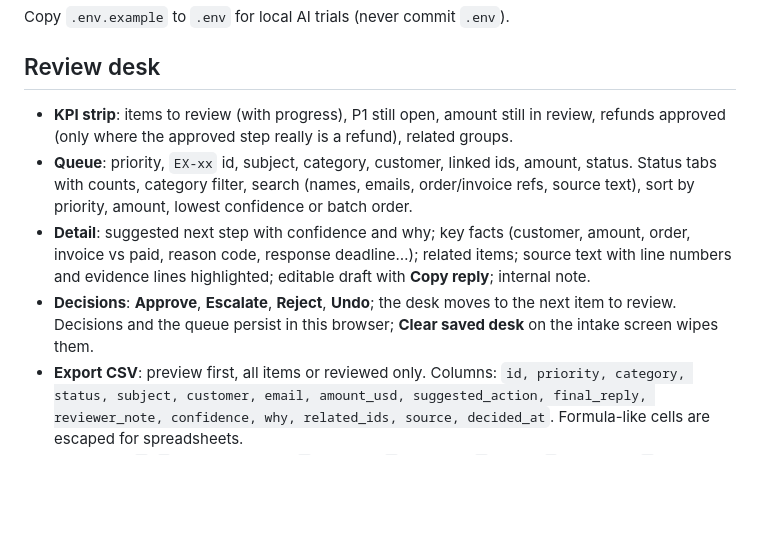
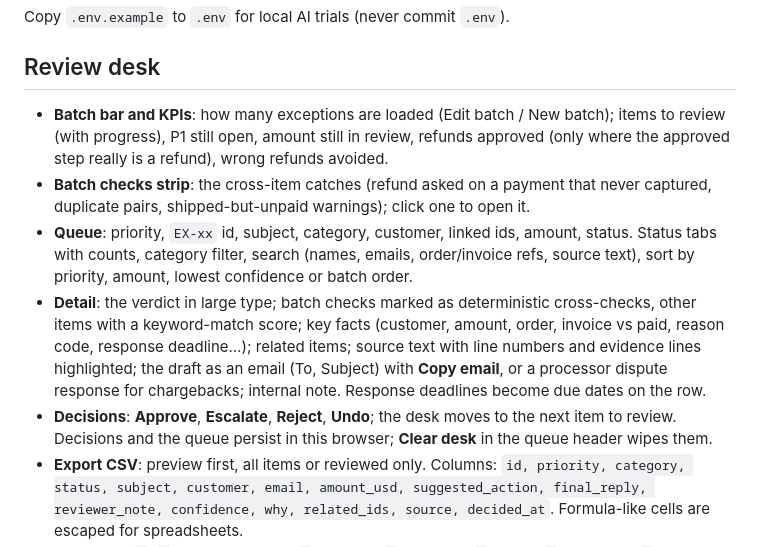
Before and after one commit to spalaai/exception-desk, a Markdown page: README.md, the part around the change. Drawn GitHub-style; blank space fills up the shorter version.

Commit message:
README and checklist: describe batch checks, verdict-first detail and email drafts

```diff
--- a/README.md
+++ b/README.md
@@ -29,10 +29,11 @@ Copy `.env.example` to `.env` for local AI trials (never commit `.env`).
 
 ## Review desk
 
-- **KPI strip**: items to review (with progress), P1 still open, amount still in review, refunds approved (only where the approved step really is a refund), related groups.
+- **Batch bar and KPIs**: how many exceptions are loaded (Edit batch / New batch); items to review (with progress), P1 still open, amount still in review, refunds approved (only where the approved step really is a refund), wrong refunds avoided.
+- **Batch checks strip**: the cross-item catches (refund asked on a payment that never captured, duplicate pairs, shipped-but-unpaid warnings); click one to open it.
 - **Queue**: priority, `EX-xx` id, subject, category, customer, linked ids, amount, status. Status tabs with counts, category filter, search (names, emails, order/invoice refs, source text), sort by priority, amount, lowest confidence or batch order.
-- **Detail**: suggested next step with confidence and why; key facts (customer, amount, order, invoice vs paid, reason code, response deadline…); related items; source text with line numbers and evidence lines highlighted; editable draft with **Copy reply**; internal note.
-- **Decisions**: **Approve**, **Escalate**, **Reject**, **Undo**; the desk moves to the next item to review. Decisions and the queue persist in this browser; **Clear saved desk** on the intake screen wipes them.
+- **Detail**: the verdict in large type; batch checks marked as deterministic cross-checks, other items with a keyword-match score; key facts (customer, amount, order, invoice vs paid, reason code, response deadline…); related items; source text with line numbers and evidence lines highlighted; the draft as an email (To, Subject) with **Copy email**, or a processor dispute response for chargebacks; internal note. Response deadlines become due dates on the row.
+- **Decisions**: **Approve**, **Escalate**, **Reject**, **Undo**; the desk moves to the next item to review. Decisions and the queue persist in this browser; **Clear desk** in the queue header wipes them.
 - **Export CSV**: preview first, all items or reviewed only. Columns: `id, priority, category, status, subject, customer, email, amount_usd, suggested_action, final_reply, reviewer_note, confidence, why, related_ids, source, decided_at`. Formula-like cells are escaped for spreadsheets.
 - **Keyboard**: `j`/`k` or arrows move; `a` approve; `x` escalate; `r` reject; `e` edit reply; `/` search.
 
```
Also changed, not shown: devpost/checklist.md (+1 -1 lines).
